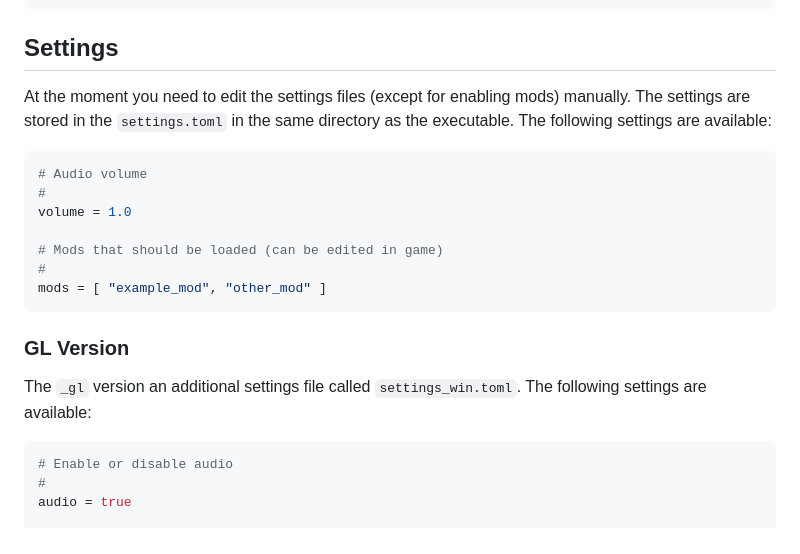
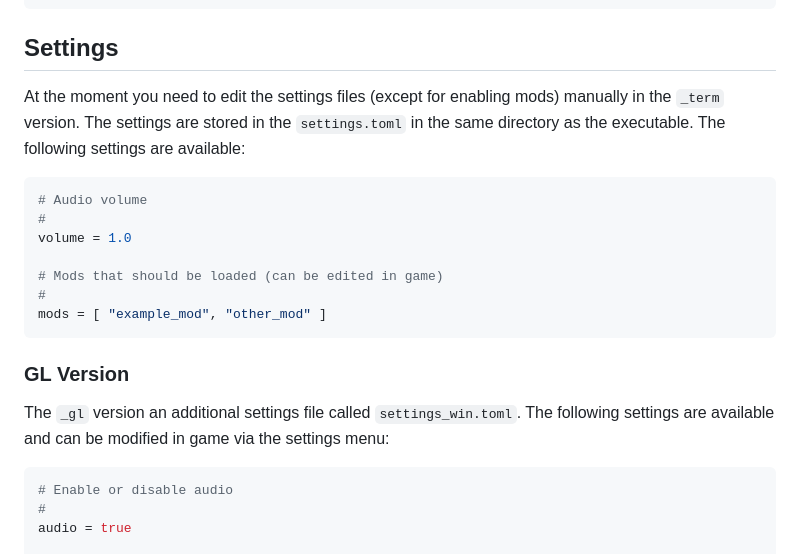
Before and after one commit to BigJk/end_of_eden, a Markdown page: README.md, the part around the change. GitHub-like rendering; folded sections open.

````diff
--- a/README.md
+++ b/README.md
@@ -82,7 +82,7 @@ docker run --name end_of_eden -p 8275:8273 -it ghcr.io/bigjk/end_of_eden:master
 
 ## Settings
 
-At the moment you need to edit the settings files (except for enabling mods) manually. The settings are stored in the ``settings.toml`` in the same directory as the executable. The following settings are available:
+At the moment you need to edit the settings files (except for enabling mods) manually in the ``_term`` version. The settings are stored in the ``settings.toml`` in the same directory as the executable. The following settings are available:
 
 ```toml
 # Audio volume
@@ -96,7 +96,7 @@ mods = [ "example_mod", "other_mod" ]
 
 ### GL Version
 
-The ``_gl`` version an additional settings file called ``settings_win.toml``. The following settings are available:
+The ``_gl`` version an additional settings file called ``settings_win.toml``. The following settings are available and can be modified in game via the settings menu:
 
 ```toml
 # Enable or disable audio
````
